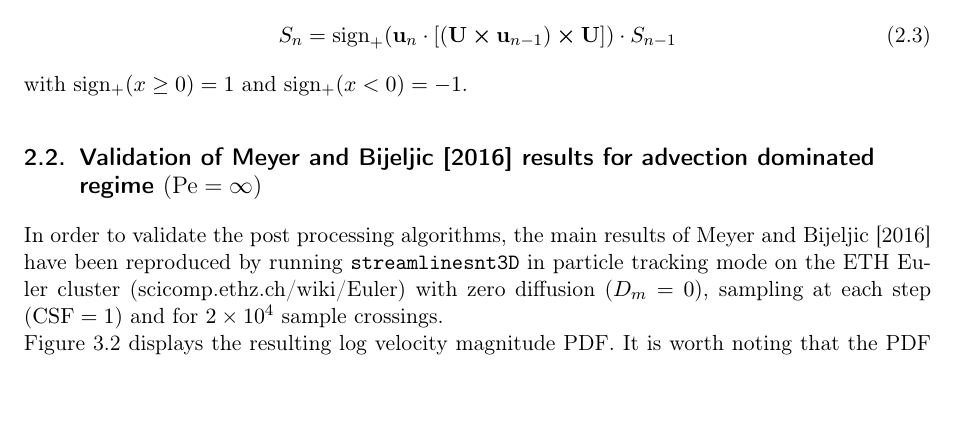
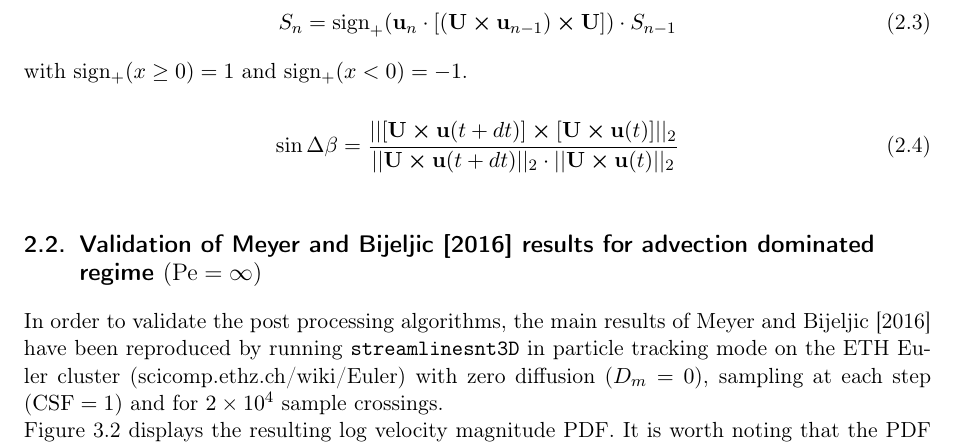
Before and after one commit to Antoinehoff/PDM, a LaTeX thesis (Report/Report.tex, which reads Report/Corpus.tex): part of page 19 of 26, cut so that both start at the same text, the shorter picture padded with empty space. Compiled offline with pdfLaTeX.

Commit message:
Update Corpus.tex

```diff
--- a/Report/Corpus.tex
+++ b/Report/Corpus.tex
@@ -70,6 +70,11 @@ S_{n} = \mathrm{sign}_+(\textbf{u}_n\cdot [(\textbf{U}\cross\textbf{u}_{n-1})\cr
 \end{equation}
 with sign$_+(x\geq 0)=1$ and sign$_+(x< 0)=-1$.
 
+
+\begin{equation}
+\sin\Delta\beta = \frac{||[\textbf{U}\cross \textbf{u}(t+dt)]\cross[\textbf{U}\cross \textbf{u}(t)]||_2}{||\textbf{U}\cross \textbf{u}(t+dt)||_2 \cdot||\textbf{U}\cross \textbf{u}(t)||_2}
+\end{equation}
+
 \begin{figure}
 	\centering
 	\includegraphics[width=0.4\linewidth]{Figures/angle_measuring}
```
